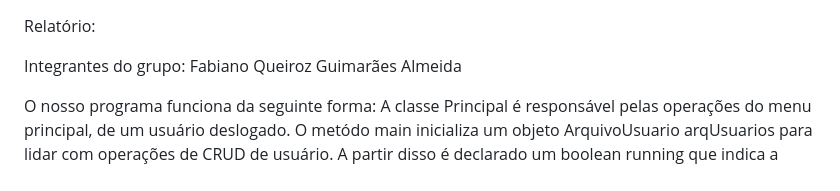
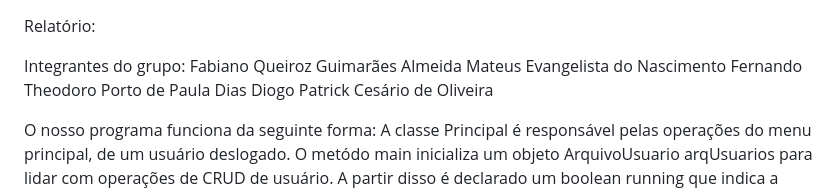
Before and after one commit to Diogo-P/AEDS3, a Markdown page: README.md, the part around the change. Drawn GitHub-style.

```diff
--- a/README.md
+++ b/README.md
@@ -2,7 +2,9 @@ Relatório:
 
 Integrantes do grupo:
 Fabiano Queiroz Guimarães Almeida
-
+Mateus Evangelista do Nascimento
+Fernando Theodoro Porto de Paula Dias
+Diogo Patrick Cesário de Oliveira
 
 
 O nosso programa funciona da seguinte forma:
```
